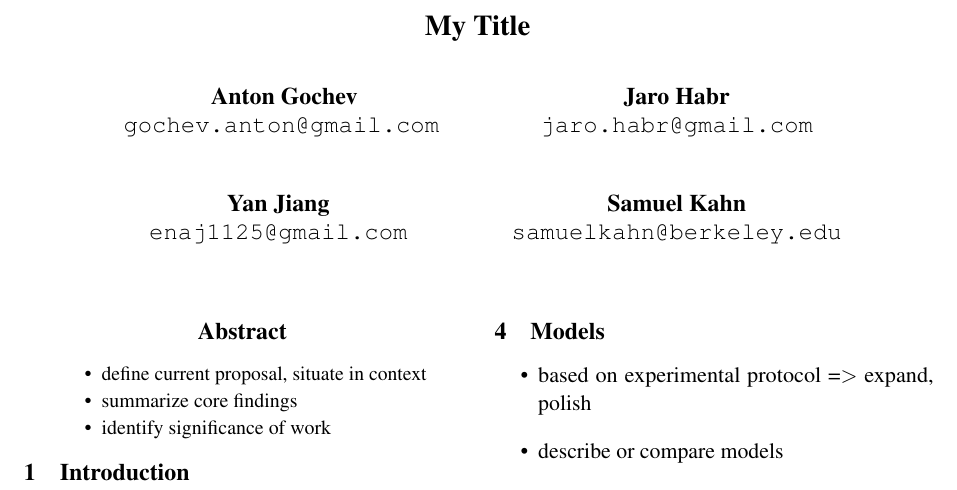
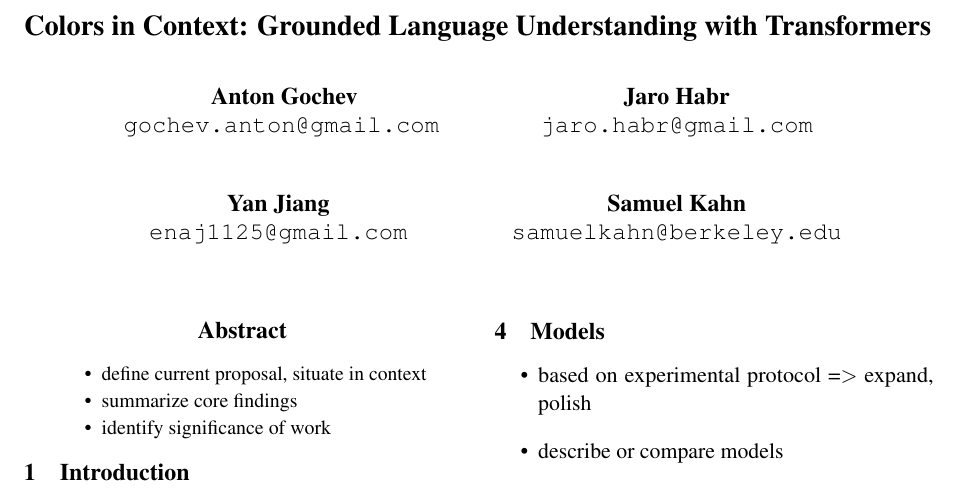
Before and after one commit to jhabr/xcs224u_final_paper, a LaTeX paper (paper/XCS224U_final_paper.tex): part of page 1 of 2, cut at the place of the change. Compiled offline with pdfLaTeX.

Commit message:
Add working title

```diff
--- a/paper/XCS224U_final_paper.tex
+++ b/paper/XCS224U_final_paper.tex
@@ -25,7 +25,7 @@
 
 \newcommand\BibTeX{B\textsc{ib}\TeX}
 
-\title{My Title}
+\title{Colors in Context: Grounded Language Understanding with Transformers}
 
 \author{
   Anton Gochev \\
```
